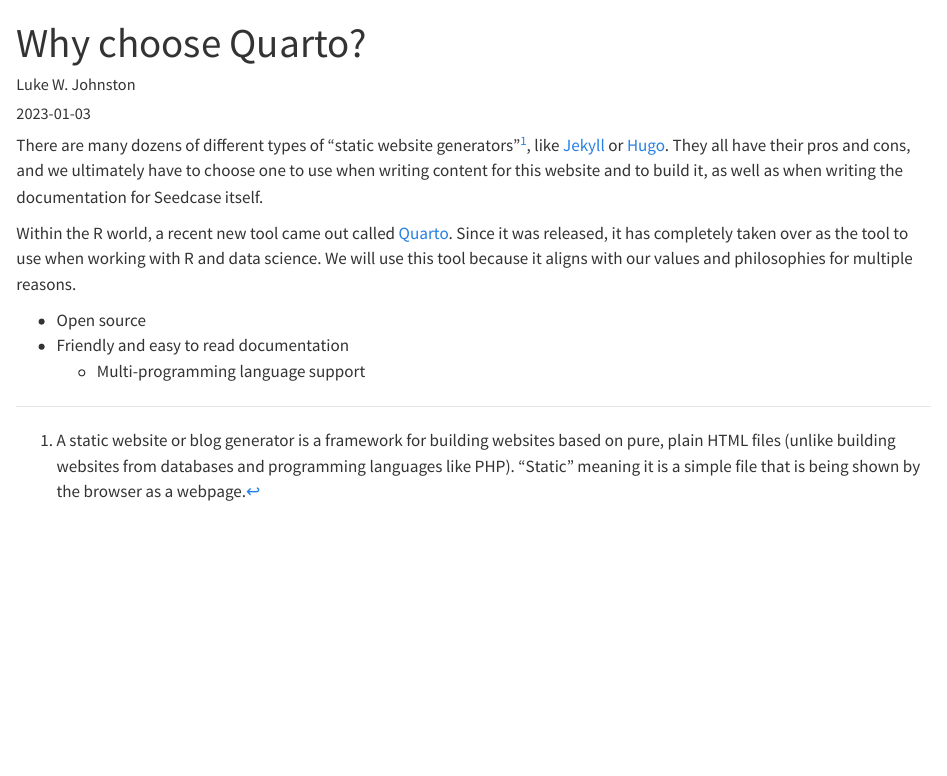
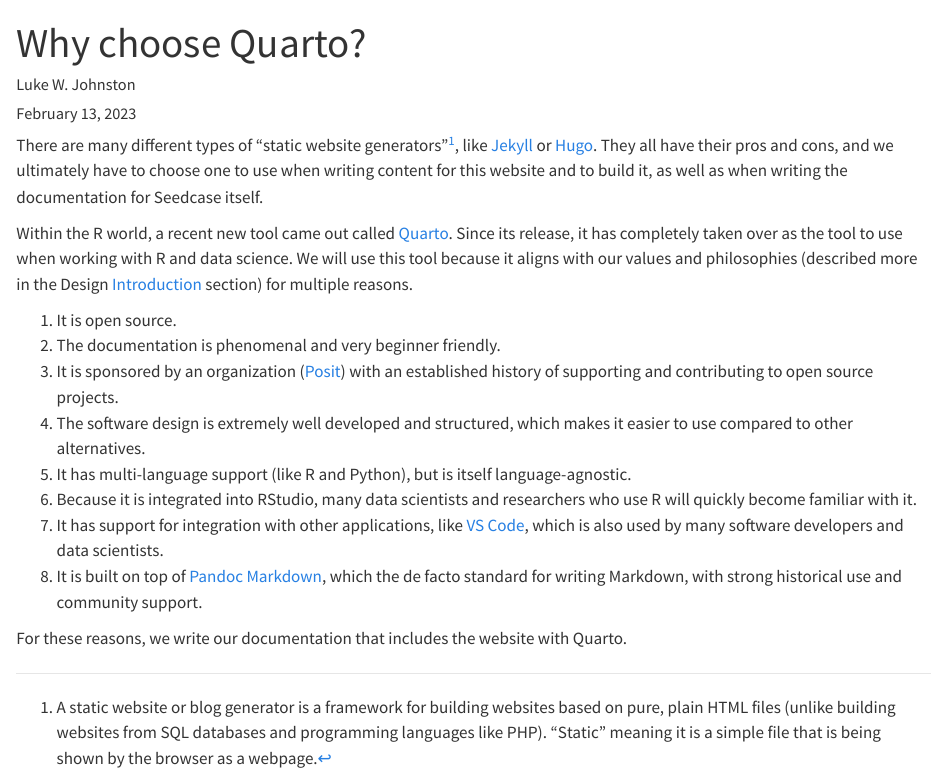
Before and after one commit to seedcase-project/community, a Quarto document (contribute/decisions/why-quarto/index.qmd): the page in a window 1100 px wide, from its top. Rendered offline with R 4.5, knitr and Pandoc in place of Quarto, with nearby package versions.

Commit message:
finishing right post for decision to use Quarto

```diff
--- a/contribute/decisions/why-quarto/index.qmd
+++ b/contribute/decisions/why-quarto/index.qmd
@@ -6,23 +7,44 @@
+  - documentation
+  - markdown
+  - website
 ---
 
-There are many dozens of different types of "static website
-generators"[^1], like [Jekyll](https://jekyllrb.com/) or
-[Hugo](https://gohugo.io/). They all have their pros and cons, and we
-ultimately have to choose one to use when writing content for this
-website and to build it, as well as when writing the documentation for
-Seedcase itself.
+There are many different types of "static website generators"[^1], like
+[Jekyll](https://jekyllrb.com/) or [Hugo](https://gohugo.io/). They all
+have their pros and cons, and we ultimately have to choose one to use
+when writing content for this website and to build it, as well as when
+writing the documentation for Seedcase itself.
 
 [^1]: A static website or blog generator is a framework for building
     websites based on pure, plain HTML files (unlike building websites
-    from databases and programming languages like PHP). "Static" meaning
-    it is a simple file that is being shown by the browser as a webpage.
+    from SQL databases and programming languages like PHP). "Static"
+    meaning it is a simple file that is being shown by the browser as a
+    webpage.
 
 Within the R world, a recent new tool came out called
-[Quarto](https://quarto.org/). Since it was released, it has completely
+[Quarto](https://quarto.org/). Since its release, it has completely
 taken over as the tool to use when working with R and data science. We
 will use this tool because it aligns with our values and philosophies
-for multiple reasons.
+(described more in the Design [Introduction](/design/introduction.qmd)
+section) for multiple reasons.
 
--   Open source
--   Friendly and easy to read documentation
-    -   Multi-programming language support
+1.  It is open source.
+2.  The documentation is phenomenal and very beginner friendly.
+3.  It is sponsored by an organization ([Posit](https://posit.co/)) with
+    an established history of supporting and contributing to open source
+    projects.
+4.  The software design is extremely well developed and structured,
+    which makes it easier to use compared to other alternatives.
+5.  It has multi-language support (like R and Python), but is itself
+    language-agnostic.
+6.  Because it is integrated into RStudio, many data scientists and
+    researchers who use R will quickly become familiar with it.
+7.  It has support for integration with other applications, like [VS
+    Code](https://code.visualstudio.com/), which is also used by many
+    software developers and data scientists.
+8.  It is built on top of [Pandoc Markdown](https://pandoc.org/), which
+    the de facto standard for writing Markdown, with strong historical
+    use and community support.
+
+For these reasons, we write our documentation that includes the website
+with Quarto.
```
Also changed, not shown: contribute/decisions/why-quarto/index.qmd (3 more changed lines).
